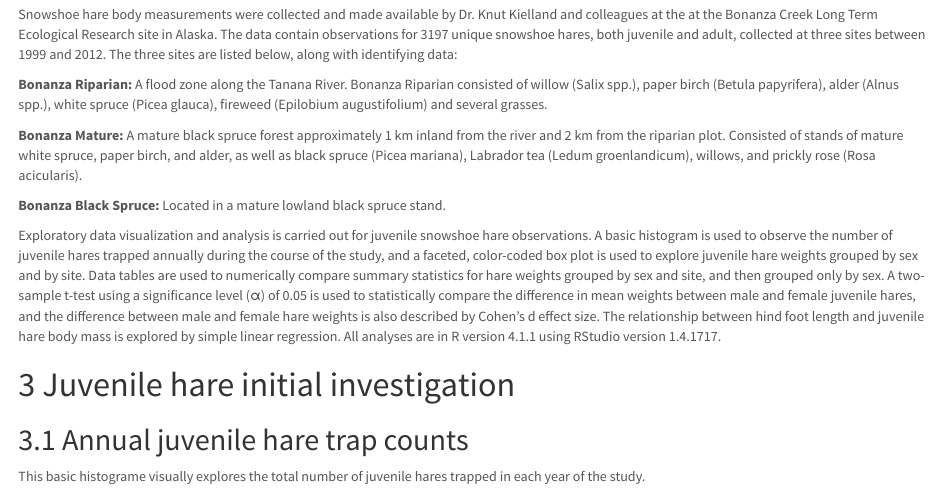
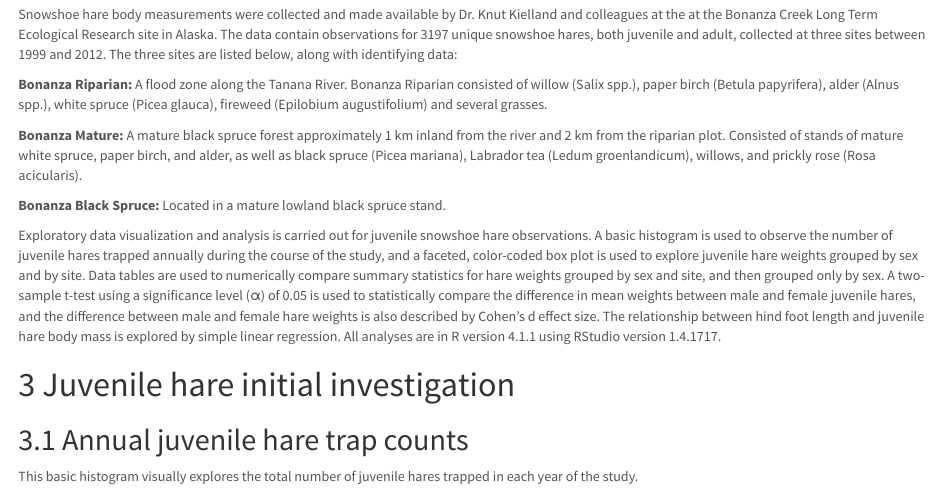
Before and after one commit to miag-bio/esm206-assignment4, an R Markdown document (Code/mia_guarnieri_snowshoe_report.Rmd): the page in a window 1100 px wide, from 680 px down. Rendered offline with R 4.5, knitr and Pandoc, with nearby package versions; some code elsewhere in the file could not run offline.

Commit message:
Editing for final submission

````diff
--- a/Code/mia_guarnieri_snowshoe_report.Rmd
+++ b/Code/mia_guarnieri_snowshoe_report.Rmd
@@ -43,7 +43,7 @@ Exploratory data visualization and analysis is carried out for juvenile snowshoe
 
 ## Annual juvenile hare trap counts
 
-This basic histograme visually explores the total number of juvenile hares trapped in each year of the study.
+This basic histogram visually explores the total number of juvenile hares trapped in each year of the study.
 
 ```{r}
 #read in the hare data
````
